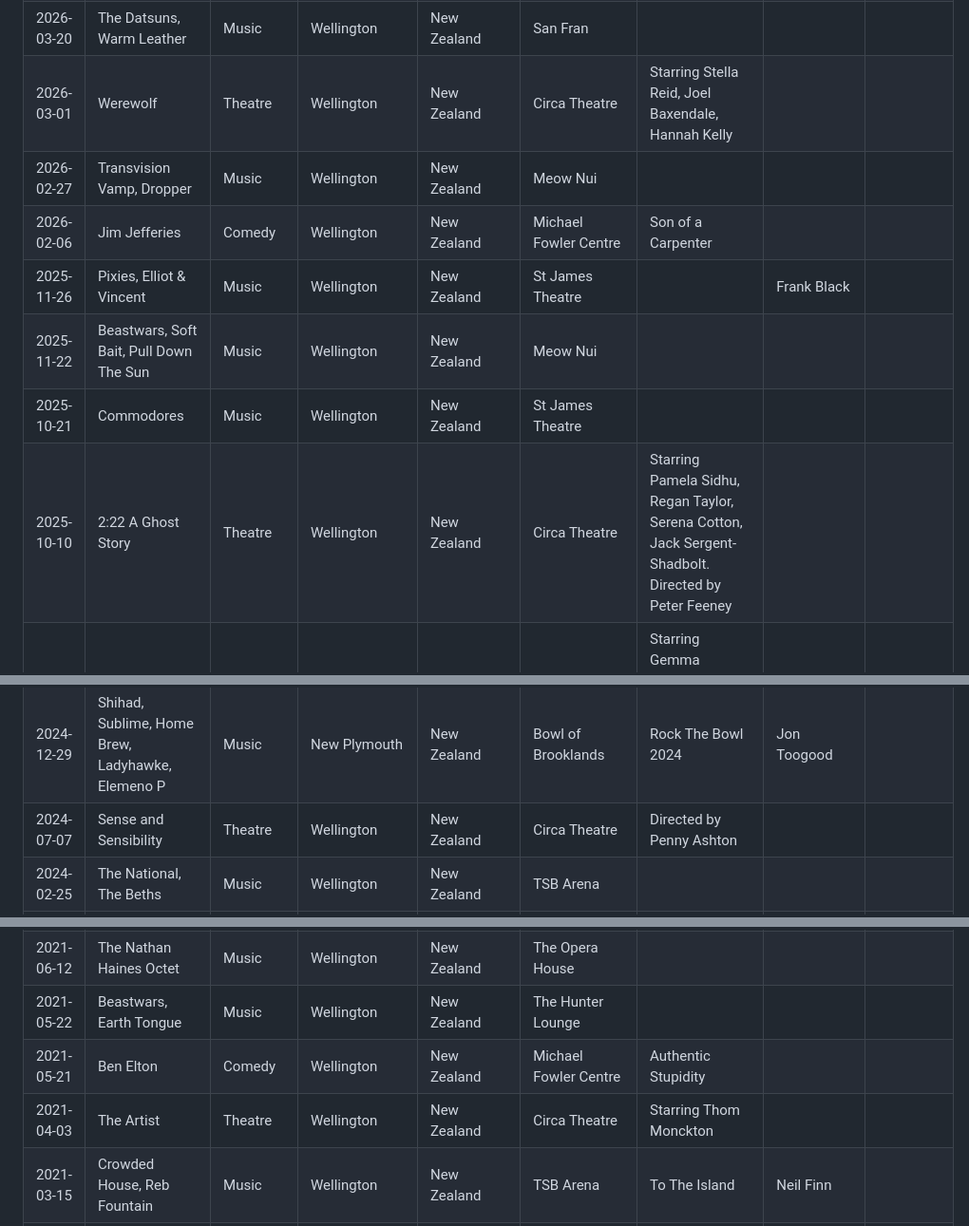
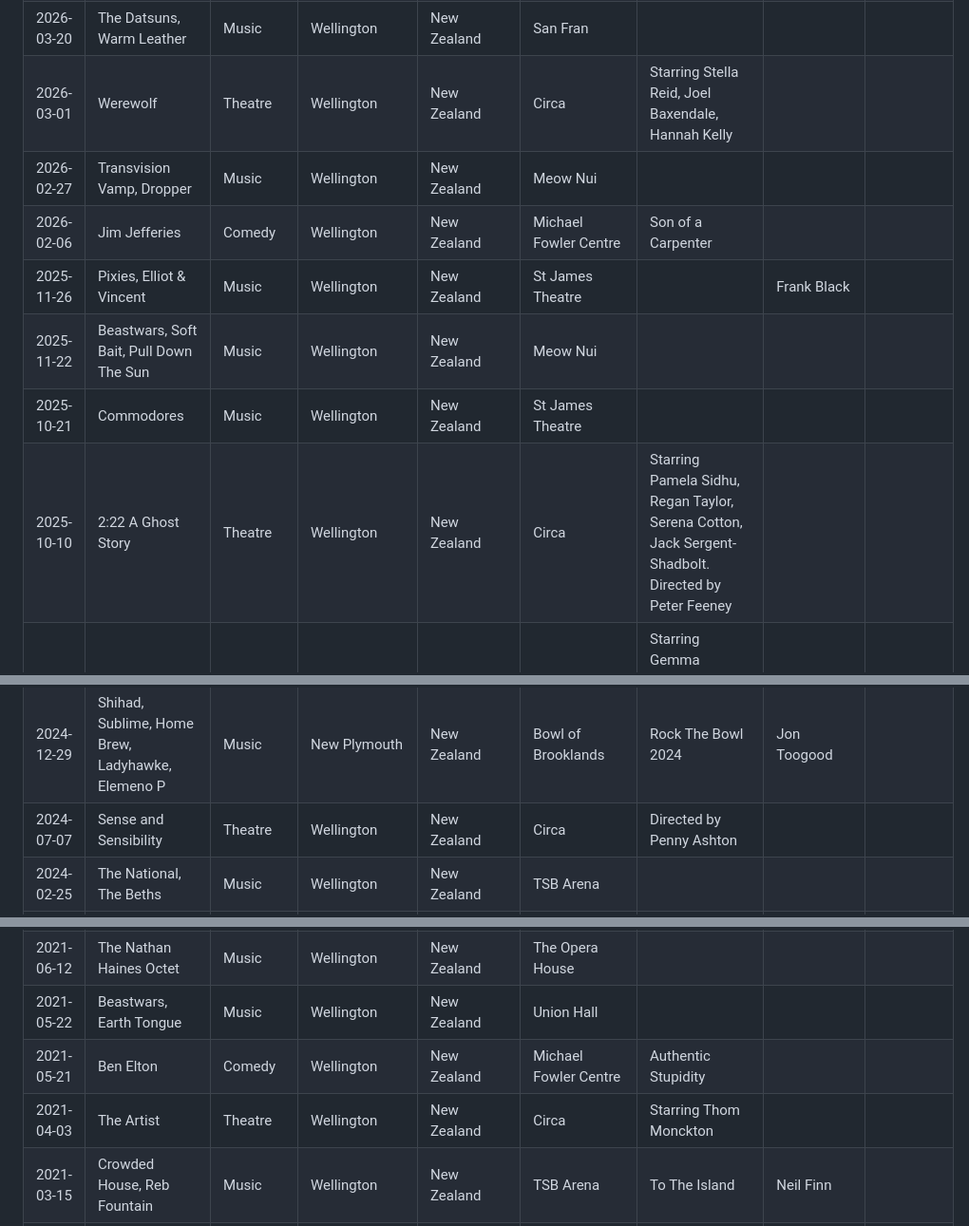
Before and after one commit to adrianparker/adrianparker.github.io, a Markdown page: content/GigTracker/gig-history.md, 3 parts joined by grey strips. Shown at 95% size. Drawn GitHub-style.

Commit message:
Tidy Wellington venues

```diff
--- a/content/GigTracker/gig-history.md
+++ b/content/GigTracker/gig-history.md
@@ -14,20 +14,20 @@ Data has been manually improved, validated and some gigs identified in gigs-miss
 | 2026-05-23 | Teen Jesus and the Jean Teasers, Ivy | Music | Wellington | New Zealand | San Fran | | | |
 | 2026-05-01 | Fat Freddy's Drop | Music | Wellington | New Zealand | Michael Fowler Centre | | | |
 | 2026-03-20 | The Datsuns, Warm Leather | Music | Wellington | New Zealand | San Fran | | | |
-| 2026-03-01 | Werewolf | Theatre | Wellington | New Zealand | Circa Theatre | Starring Stella Reid, Joel Baxendale, Hannah Kelly | | |
+| 2026-03-01 | Werewolf | Theatre | Wellington | New Zealand | Circa | Starring Stella Reid, Joel Baxendale, Hannah Kelly | | |
 | 2026-02-27 | Transvision Vamp, Dropper | Music | Wellington | New Zealand | Meow Nui | | | |
 | 2026-02-06 | Jim Jefferies | Comedy | Wellington | New Zealand | Michael Fowler Centre | Son of a Carpenter | | |
 | 2025-11-26 | Pixies, Elliot & Vincent | Music | Wellington | New Zealand | St James Theatre | | Frank Black | |
 | 2025-11-22 | Beastwars, Soft Bait, Pull Down The Sun | Music | Wellington | New Zealand | Meow Nui | | | |
 | 2025-10-21 | Commodores | Music | Wellington | New Zealand | St James Theatre | | | |
-| 2025-10-10 | 2:22 A Ghost Story | Theatre | Wellington | New Zealand | Circa Theatre | Starring Pamela Sidhu, Regan Taylor, Serena Cotton, Jack Sergent-Shadbolt. Directed by Peter Feeney | | |
+| 2025-10-10 | 2:22 A Ghost Story | Theatre | Wellington | New Zealand | Circa | Starring Pamela Sidhu, Regan Taylor, Serena Cotton, Jack Sergent-Shadbolt. Directed by Peter Feeney | | |
 | 2025-08-19 | Mamma Mia | Theatre | Wellington | New Zealand | St James Theatre | Starring Gemma Hoskins, Rachel McSweeney. Directed by Maya Handa Naff | | |
 | 2025-05-09 | The Addams Family: A New Musical | Theatre | Paraparaumu | New Zealand | Te Raukura ki Kapiti | Starring Hover Waterworth, Eleanor Parker | | |
 | 2025-03-23 | Kristin Hersh, Jon Muq | Music | Wellington | New Zealand | Old St Paul's | | | |
 | 2025-03-16 | Shihad, The Boondocks | Music | Wellington | New Zealand | Meow Nui | | Jon Toogood | |
 | 2025-02-02 | Kurtis Conner | Comedy | Wellington | New Zealand | The Opera House | The Goodfellow World Tour | | |
 | 2024-12-29 | Shihad, Sublime, Home Brew, Ladyhawke, Elemeno P | Music | New Plymouth | New Zealand | Bowl of Brooklands | Rock The Bowl 2024 | Jon Toogood | |
-| 2024-07-07 | Sense and Sensibility | Theatre | Wellington | New Zealand | Circa Theatre | Directed by Penny Ashton | | |
+| 2024-07-07 | Sense and Sensibility | Theatre | Wellington | New Zealand | Circa | Directed by Penny Ashton | | |
 | 2024-02-25 | The National, The Beths | Music | Wellington | New Zealand | TSB Arena | | | |
 | 2024-01-27 | Simple Minds, Texas, Collective Soul, Pseudo Echo | Music | Taupo | New Zealand | Taupo Amphitheatre | Summer Concert Tour 2024 | | |
 | 2023-12-07 | Come Together | Music | Wellington | New Zealand | St James Theatre | Big End of Year Bash 2023 | | |
@@ -47,9 +47,9 @@ Data has been manually improved, validated and some gigs identified in gigs-miss
 | 2022-06-25 | Teeks, NZ Symphony Orchestra | Music | Wellington | New Zealand | St James Theatre | Guest appearance by Hollie Smith | | |
 | 2021-12-10 | Mel Parsons | Music | Wellington | New Zealand | Meow | | | |
 | 2021-06-12 | The Nathan Haines Octet | Music | Wellington | New Zealand | The Opera House | | | |
-| 2021-05-22 | Beastwars, Earth Tongue | Music | Wellington | New Zealand | The Hunter Lounge | | | |
+| 2021-05-22 | Beastwars, Earth Tongue | Music | Wellington | New Zealand | Union Hall | | | |
 | 2021-05-21 | Ben Elton | Comedy | Wellington | New Zealand | Michael Fowler Centre | Authentic Stupidity | | |
-| 2021-04-03 | The Artist | Theatre | Wellington | New Zealand | Circa Theatre | Starring Thom Monckton | | |
+| 2021-04-03 | The Artist | Theatre | Wellington | New Zealand | Circa | Starring Thom Monckton | | |
 | 2021-03-15 | Crowded House, Reb Fountain | Music | Wellington | New Zealand | TSB Arena | To The Island | Neil Finn | |
 | 2020-11-25 | Come Together | Music | Wellington | New Zealand | The Opera House | Dire Straits' Brothers In Arms | | |
 | 2020-11-21 | Shapeshifter, Tiki Taane | Music | Wellington | New Zealand | TSB Arena | | | |
```
Also changed, not shown: other parts of content/GigTracker/gig-history.md (+3 -3 lines).
